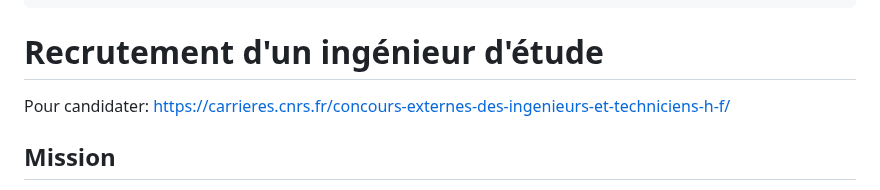
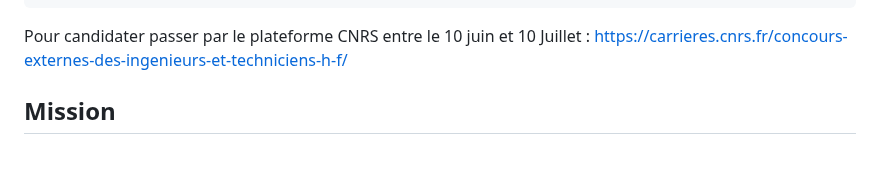
Before and after one commit to samuel-huron/samuel-huron.github.io, a Markdown page: _posts/2025-05-26-recrutement-ingenieur-recherche.md, the part around the change. GitHub-like rendering; blank space fills up the shorter version.

```diff
--- a/_posts/2025-05-26-recrutement-ingenieur-recherche.md
+++ b/_posts/2025-05-26-recrutement-ingenieur-recherche.md
@@ -38,10 +38,7 @@ _styles: >
   }
 ---
 
-# Recrutement d'un ingénieur d'étude
-
-
-Pour candidater: https://carrieres.cnrs.fr/concours-externes-des-ingenieurs-et-techniciens-h-f/
+Pour candidater passer par le plateforme CNRS entre le 10 juin et 10 Juillet : <a href="https://carrieres.cnrs.fr/concours-externes-des-ingenieurs-et-techniciens-h-f/">https://carrieres.cnrs.fr/concours-externes-des-ingenieurs-et-techniciens-h-f/</a>
 
 ## Mission
 
```
